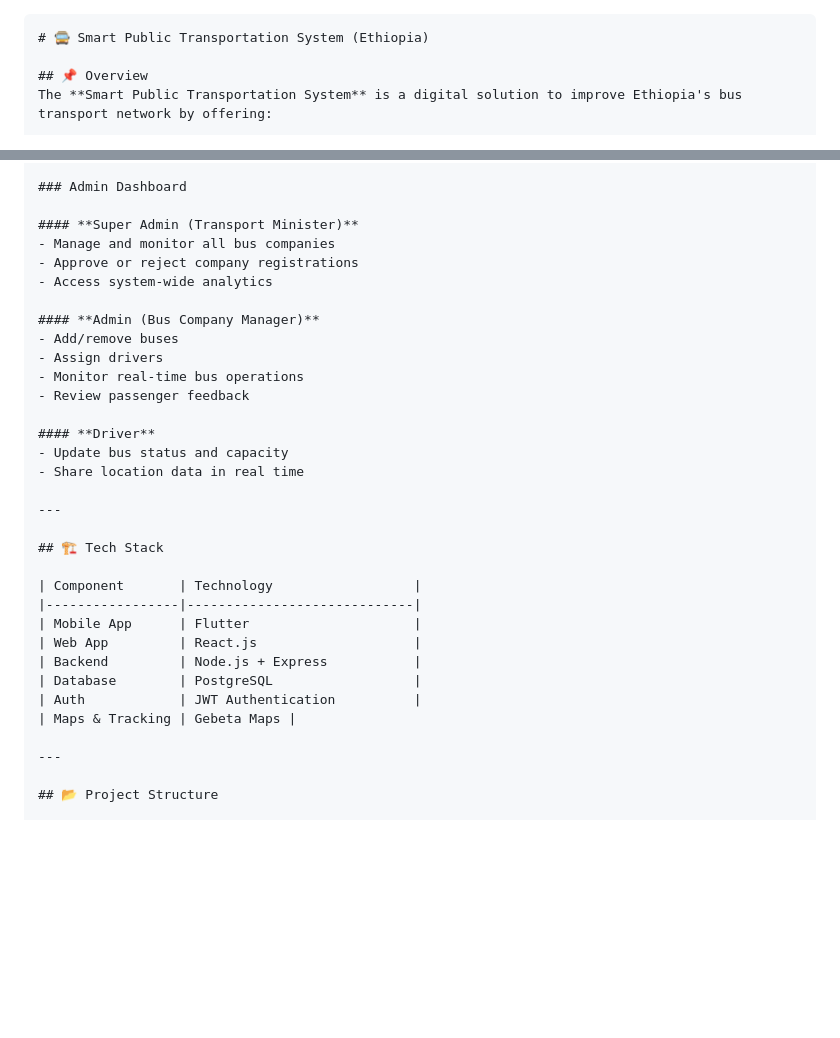
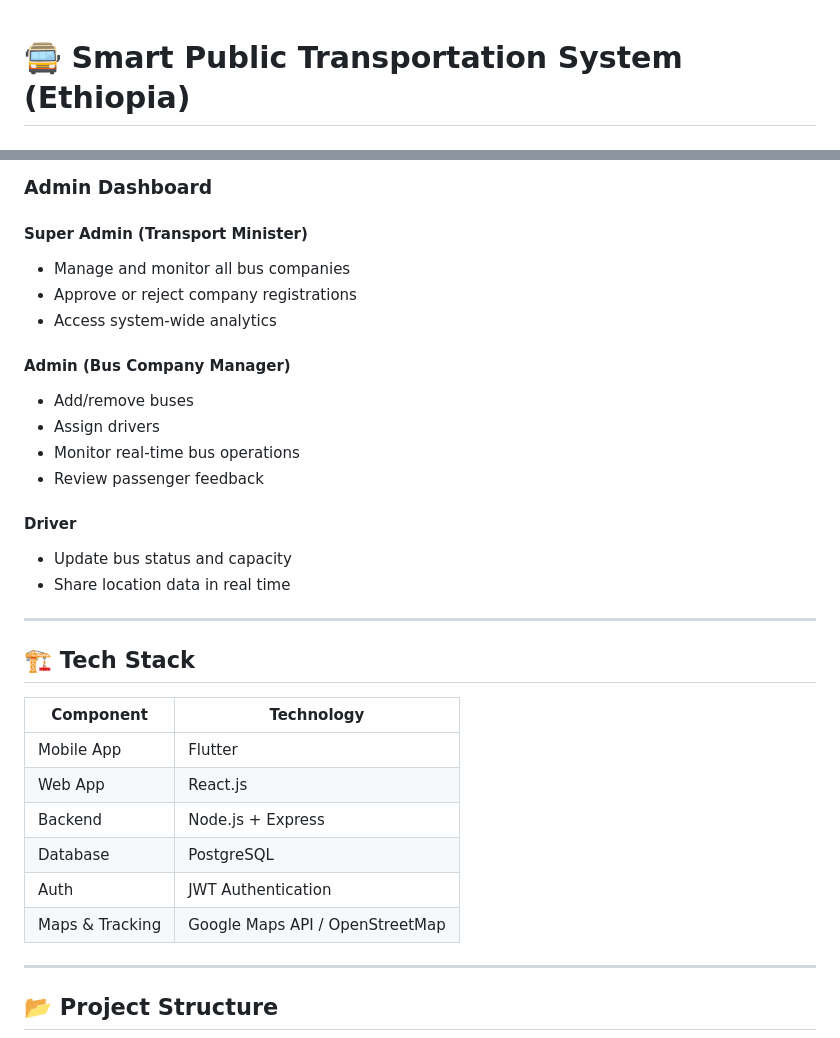
Before and after one commit to BaslielMesfin/INSA_Transportation_Project, a Markdown page: README.md, 2 parts joined by grey strips. Drawn GitHub-style; blank space fills up the shorter version.

````diff
--- a/README.md
+++ b/README.md
@@ -1,5 +1,3 @@
-
-```markdown
 # 🚍 Smart Public Transportation System (Ethiopia)
 
 ## 📌 Overview
@@ -43,18 +41,18 @@ Our solution offers **tracking, route optimization, bus capacity monitoring, and
 
 ### Admin Dashboard
 
-#### **Super Admin (Transport Minister)**
+#### Super Admin (Transport Minister)
 - Manage and monitor all bus companies
 - Approve or reject company registrations
 - Access system-wide analytics
 
-#### **Admin (Bus Company Manager)**
+#### Admin (Bus Company Manager)
 - Add/remove buses
 - Assign drivers
 - Monitor real-time bus operations
 - Review passenger feedback
 
-#### **Driver**
+#### Driver
 - Update bus status and capacity
 - Share location data in real time
 
@@ -69,7 +67,7 @@ Our solution offers **tracking, route optimization, bus capacity monitoring, and
 | Backend         | Node.js + Express           |
 | Database        | PostgreSQL                  |
 | Auth            | JWT Authentication          |
-| Maps & Tracking | Gebeta Maps |
+| Maps & Tracking | Google Maps API / OpenStreetMap |
 
 ---
 
````
